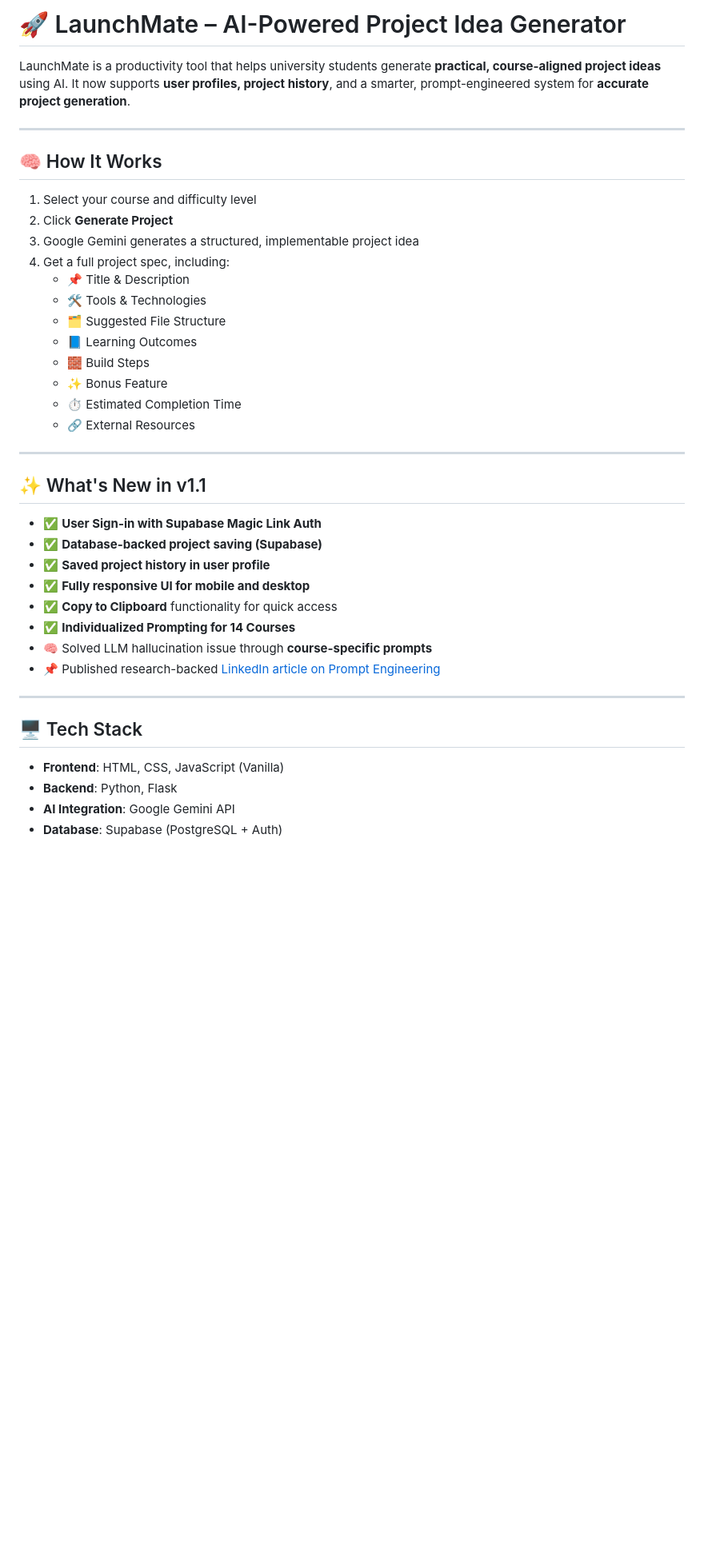
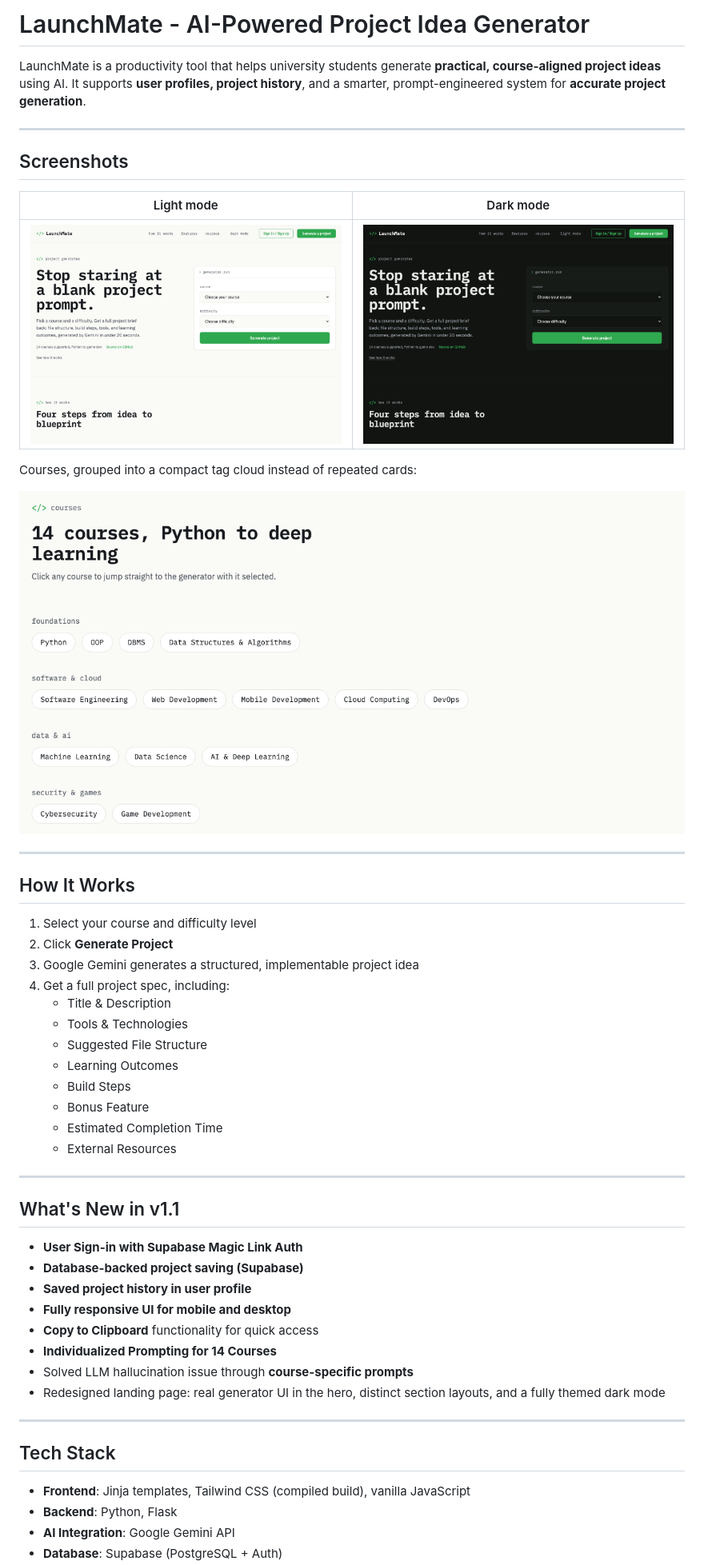
Before and after one commit to shawalkhan09/LaunchMate, a Markdown page: README.md, the part around one of its changes. Shown at 80% size. Drawn GitHub-style; pictures changed too: docs/screenshots/courses-section.png (added), docs/screenshots/hero-dark.png (added), docs/screenshots/hero-light.png (added); blank space fills up the shorter version.

Commit message:
Update README with new landing page screenshots, remove icons
Add light/dark hero and courses-section screenshots from the redesigned
landing page, strip emoji icons throughout, and drop stale references to
unused app/main.py, app/exporter.py, and app/templates.py.

```diff
--- a/README.md
+++ b/README.md
@@ -1,42 +1,54 @@
-# 🚀 LaunchMate – AI-Powered Project Idea Generator
+# LaunchMate - AI-Powered Project Idea Generator
 
-LaunchMate is a productivity tool that helps university students generate **practical, course-aligned project ideas** using AI. It now supports **user profiles, project history**, and a smarter, prompt-engineered system for **accurate project generation**.
+LaunchMate is a productivity tool that helps university students generate **practical, course-aligned project ideas** using AI. It supports **user profiles, project history**, and a smarter, prompt-engineered system for **accurate project generation**.
 
 ---
 
-## 🧠 How It Works
+## Screenshots
+
+| Light mode | Dark mode |
+|---|---|
+| ![Hero, light mode](docs/screenshots/hero-light.png) | ![Hero, dark mode](docs/screenshots/hero-dark.png) |
+
+Courses, grouped into a compact tag cloud instead of repeated cards:
+
+![Courses section](docs/screenshots/courses-section.png)
+
+---
+
+## How It Works
 
 1. Select your course and difficulty level
 2. Click **Generate Project**
 3. Google Gemini generates a structured, implementable project idea
 4. Get a full project spec, including:
-   - 📌 Title & Description
-   - 🛠 Tools & Technologies
-   - 🗂 Suggested File Structure
-   - 📘 Learning Outcomes
-   - 🧱 Build Steps
-   - ✨ Bonus Feature
-   - ⏱ Estimated Completion Time
-   - 🔗 External Resources
+   - Title & Description
+   - Tools & Technologies
+   - Suggested File Structure
+   - Learning Outcomes
+   - Build Steps
+   - Bonus Feature
+   - Estimated Completion Time
+   - External Resources
 
 ---
 
-## ✨ What's New in v1.1
+## What's New in v1.1
 
-- ✅ **User Sign-in with Supabase Magic Link Auth**
-- ✅ **Database-backed project saving (Supabase)**
-- ✅ **Saved project history in user profile**
-- ✅ **Fully responsive UI for mobile and desktop**
-- ✅ **Copy to Clipboard** functionality for quick access
-- ✅ **Individualized Prompting for 14 Courses**
-- 🧠 Solved LLM hallucination issue through **course-specific prompts**
-- 📌 Published research-backed [LinkedIn article on Prompt Engineering](https://www.linkedin.com/in/your-link)
+- **User Sign-in with Supabase Magic Link Auth**
+- **Database-backed project saving (Supabase)**
+- **Saved project history in user profile**
+- **Fully responsive UI for mobile and desktop**
+- **Copy to Clipboard** functionality for quick access
+- **Individualized Prompting for 14 Courses**
+- Solved LLM hallucination issue through **course-specific prompts**
+- Redesigned landing page: real generator UI in the hero, distinct section layouts, and a fully themed dark mode
 
 ---
 
-## 🖥️ Tech Stack
+## Tech Stack
 
-- **Frontend**: HTML, CSS, JavaScript (Vanilla)
+- **Frontend**: Jinja templates, Tailwind CSS (compiled build), vanilla JavaScript
 - **Backend**: Python, Flask
 - **AI Integration**: Google Gemini API
 - **Database**: Supabase (PostgreSQL + Auth)
```
Also changed, not shown: other parts of README.md (+13 -16 lines).
